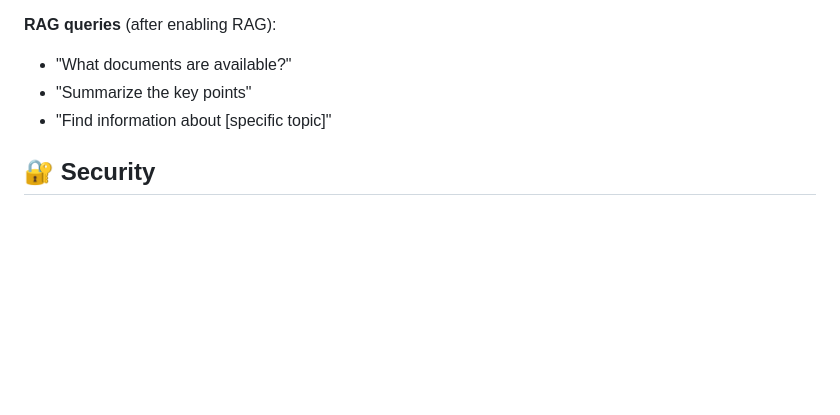
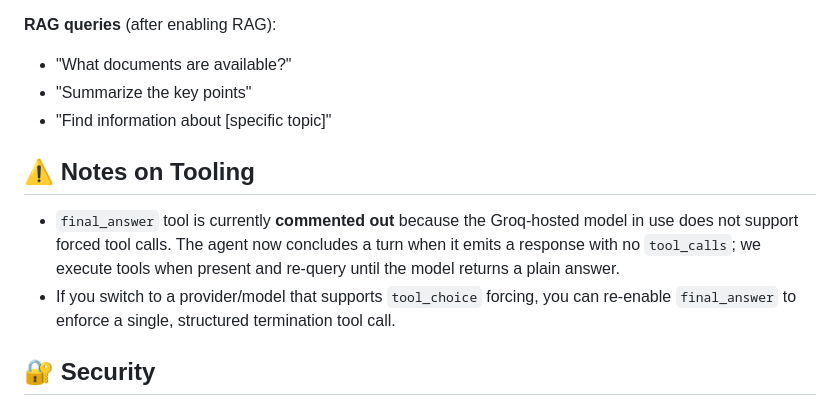
Before and after one commit to rashadibrahim/Beacon-AI-Assistant, a Markdown page: README.md, the part around the change. Rendered like a GitHub page; blank space fills up the shorter version.

Commit message:
Add notes on tooling and final_answer usage
Added notes on tooling and usage of the `final_answer` tool.

```diff
--- a/README.md
+++ b/README.md
@@ -270,6 +270,11 @@ k=2                      # Number of documents to retrieve
 - "Summarize the key points"
 - "Find information about [specific topic]"
 
+## ⚠️ Notes on Tooling
+
+- `final_answer` tool is currently **commented out** because the Groq-hosted model in use does not support forced tool calls. The agent now concludes a turn when it emits a response with no `tool_calls`; we execute tools when present and re-query until the model returns a plain answer.
+- If you switch to a provider/model that supports `tool_choice` forcing, you can re-enable `final_answer` to enforce a single, structured termination tool call.
+
 ## 🔐 Security
 
 ### Important Notes
```
